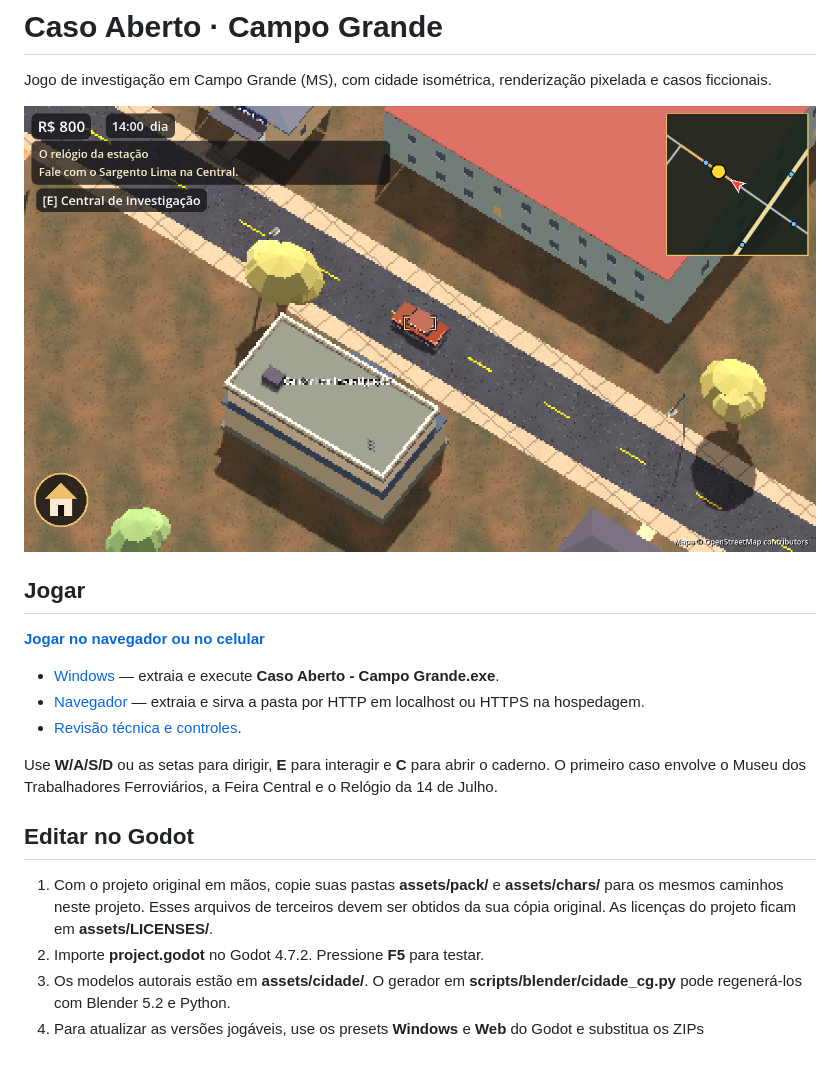
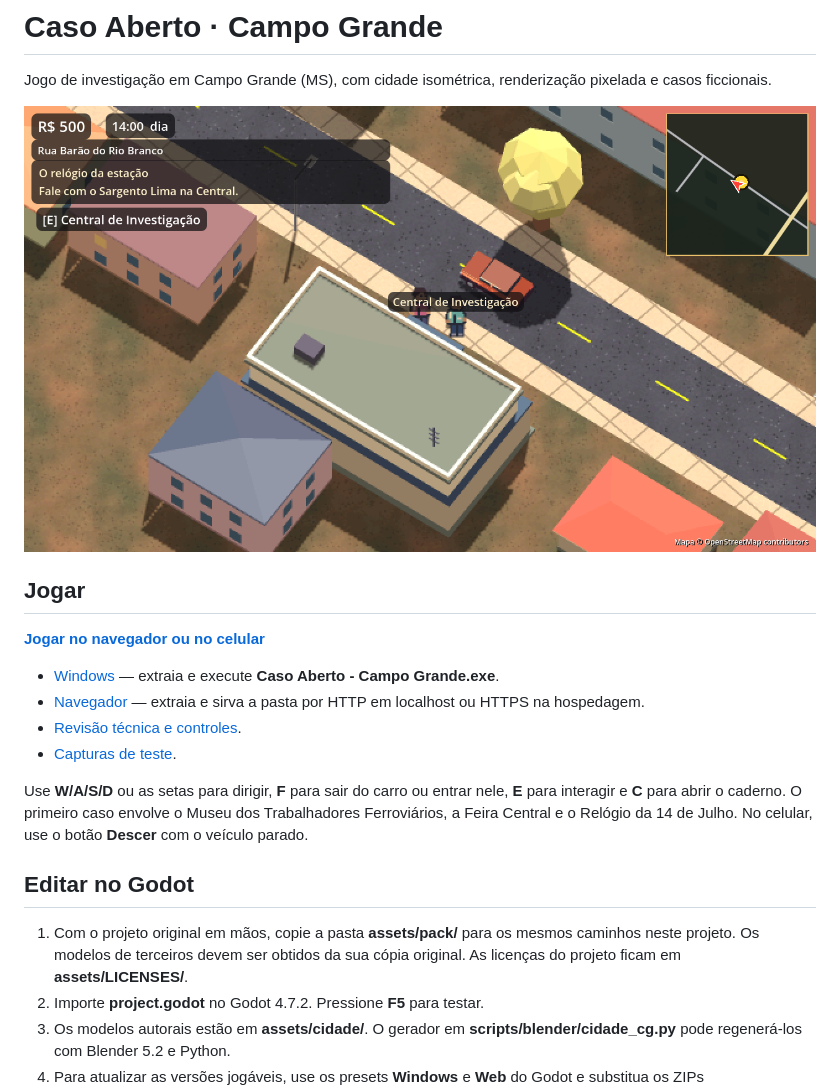
Before and after one commit to contato673/CASO-ABERTO-GPT, a Markdown page: README.md, the part around the change. Rendered like a GitHub page; pictures changed too: captura.png; blank space fills up the shorter version.

```diff
--- a/README.md
+++ b/README.md
@@ -11,12 +11,13 @@ Jogo de investigação em Campo Grande (MS), com cidade isométrica, renderizaç
 - [Windows](versoes/Caso-Aberto-Windows.zip) — extraia e execute **Caso Aberto - Campo Grande.exe**.
 - [Navegador](versoes/Caso-Aberto-Web.zip) — extraia e sirva a pasta por HTTP em localhost ou HTTPS na hospedagem.
 - [Revisão técnica e controles](REVISAO.md).
+- [Capturas de teste](testes-visuais/).
 
-Use **W/A/S/D** ou as setas para dirigir, **E** para interagir e **C** para abrir o caderno. O primeiro caso envolve o Museu dos Trabalhadores Ferroviários, a Feira Central e o Relógio da 14 de Julho.
+Use **W/A/S/D** ou as setas para dirigir, **F** para sair do carro ou entrar nele, **E** para interagir e **C** para abrir o caderno. O primeiro caso envolve o Museu dos Trabalhadores Ferroviários, a Feira Central e o Relógio da 14 de Julho. No celular, use o botão **Descer** com o veículo parado.
 
 ## Editar no Godot
 
-1. Com o projeto original em mãos, copie suas pastas **assets/pack/** e **assets/chars/** para os mesmos caminhos neste projeto. Esses arquivos de terceiros devem ser obtidos da sua cópia original. As licenças do projeto ficam em **assets/LICENSES/**.
+1. Com o projeto original em mãos, copie a pasta **assets/pack/** para os mesmos caminhos neste projeto. Os modelos de terceiros devem ser obtidos da sua cópia original. As licenças do projeto ficam em **assets/LICENSES/**.
 2. Importe **project.godot** no Godot 4.7.2. Pressione **F5** para testar.
 3. Os modelos autorais estão em **assets/cidade/**. O gerador em **scripts/blender/cidade_cg.py** pode regenerá-los com Blender 5.2 e Python.
 4. Para atualizar as versões jogáveis, use os presets **Windows** e **Web** do Godot e substitua os ZIPs correspondentes em **versoes/**.
```
Also changed, not shown: REVISAO.md (+19 -8 lines), assets/cidade/pedestres.png (added), testes-visuais/casa-artesao.png (added), testes-visuais/central-mobile.png (added), testes-visuais/noite-mobile.png (added), testes-visuais/torres.png (added), 9 other files.
